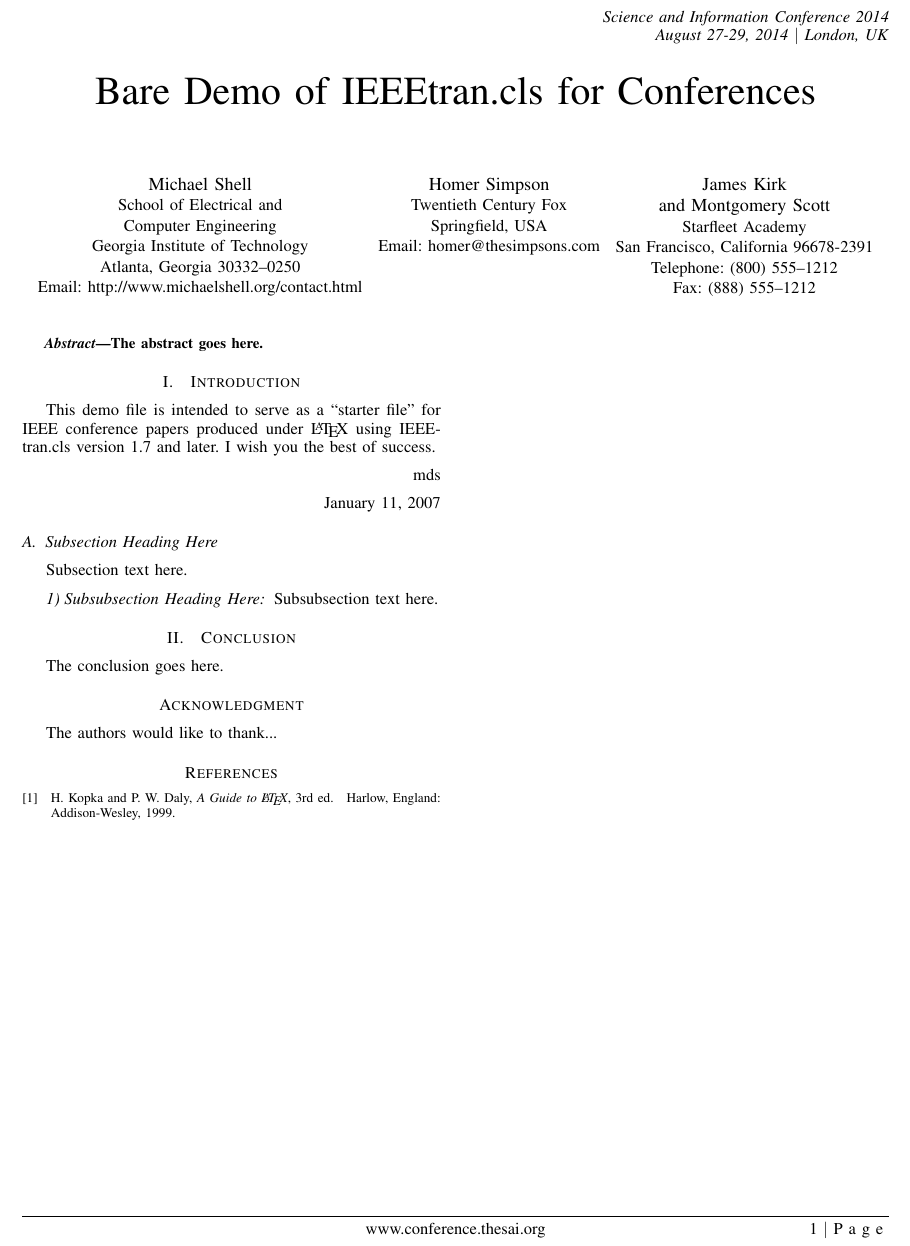
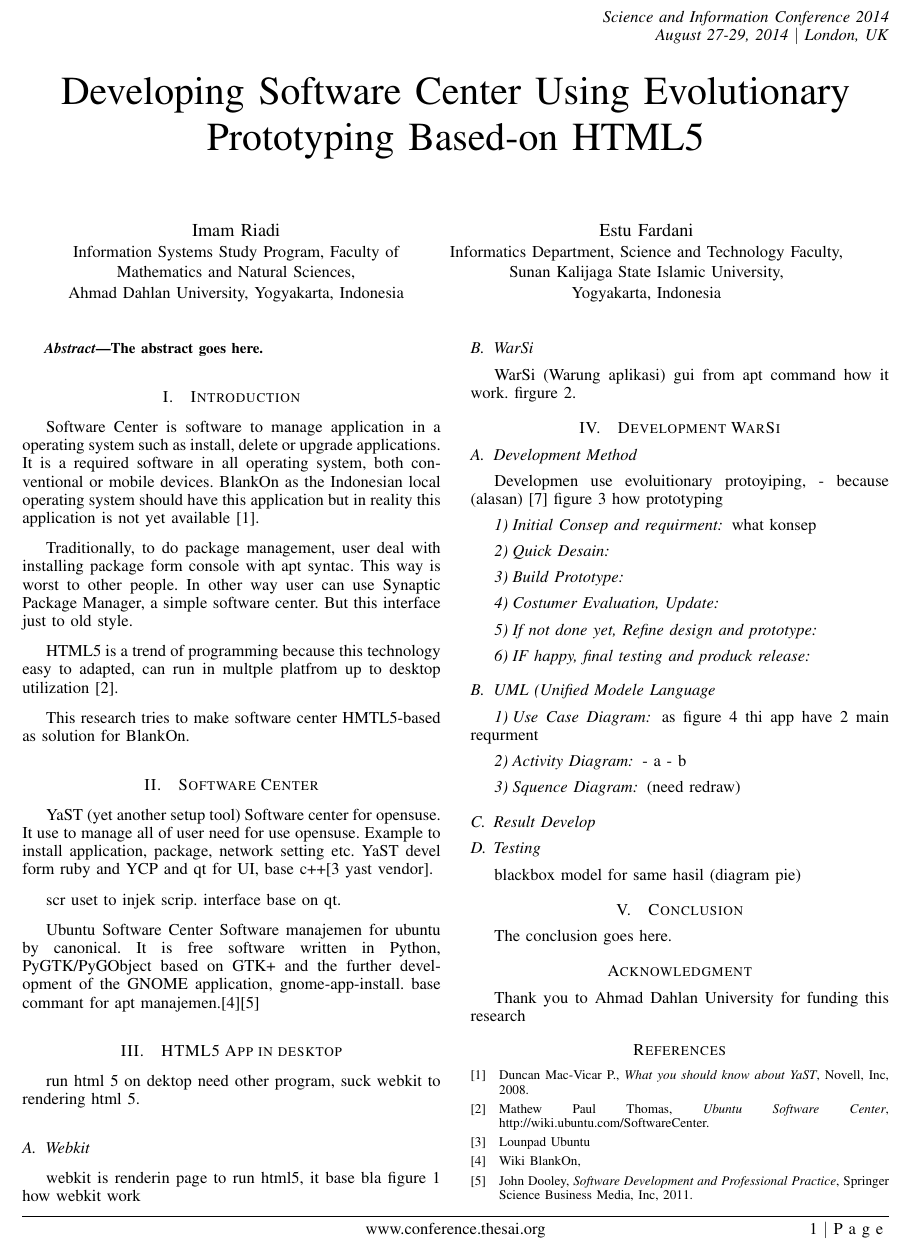
Before and after one commit to parara/Paper-Jurnal, a LaTeX paper (Latex/Paper_format.tex): part of the page, cut so that both start at the same text. Compiled offline with pdfLaTeX.

Commit message:
mulai ngisi konten paper

```diff
--- a/Latex/Paper_format.tex
+++ b/Latex/Paper_format.tex
@@ -398,28 +396,21 @@
 %
 % paper title
 % can use linebreaks \\ within to get better formatting as desired
-\title{Bare Demo of IEEEtran.cls for Conferences}
+\title{Developing Software Center Using Evolutionary Prototyping Based-on HTML5}
 
 
 % author names and affiliations
 % use a multiple column layout for up to three different
 % affiliations
-\author{\IEEEauthorblockN{Michael Shell}
-\IEEEauthorblockA{School of Electrical and\\Computer Engineering\\
-Georgia Institute of Technology\\
-Atlanta, Georgia 30332--0250\\
-Email: http://www.michaelshell.org/contact.html}
+\author{\IEEEauthorblockN{Imam Riadi}
+\IEEEauthorblockA{Information Systems Study Program, Faculty of\\
+Mathematics and Natural Sciences,\\
+Ahmad Dahlan University, Yogyakarta, Indonesia}
 \and
-\IEEEauthorblockN{Homer Simpson}
-\IEEEauthorblockA{Twentieth Century Fox\\
-Springfield, USA\\
-Email: homer@thesimpsons.com}
-\and
-\IEEEauthorblockN{James Kirk\\ and Montgomery Scott}
-\IEEEauthorblockA{Starfleet Academy\\
-San Francisco, California 96678-2391\\
-Telephone: (800) 555--1212\\
-Fax: (888) 555--1212}}
+\IEEEauthorblockN{Estu Fardani}
+\IEEEauthorblockA{Informatics Department, Science and Technology Faculty,\\
+Sunan Kalijaga State Islamic University,\\
+Yogyakarta, Indonesia}}
 
 % conference papers do not typically use \thanks and this command
 % is locked out in conference mode. If really needed, such as for
@@ -482,28 +464,77 @@ The abstract goes here.
 % creates the second title. It will be ignored for other modes.
 \IEEEpeerreviewmaketitle
 
-
-
 \section{Introduction}
 % no \IEEEPARstart
-This demo file is intended to serve as a ``starter file''
-for IEEE conference papers produced under \LaTeX\ using
-IEEEtran.cls version 1.7 and later.
+Software Center is software to manage application in a operating system such as install, delete or upgrade applications. It is a required software in all operating system, both conventional or mobile devices. BlankOn as the Indonesian local operating system should have this application but in reality this application is not yet available [1].
+
+Traditionally, to do package management, user deal with installing package form console with apt syntac. This way is worst to other people. In other way user can use Synaptic Package Manager, a simple software center. But this interface just to old style.
+
+HTML5 is a trend of programming because this technology easy to adapted, can run in multple platfrom up to desktop utilization [2].
+
+This research tries to make software center HMTL5-based as solution for BlankOn.
 % You must have at least 2 lines in the paragraph with the drop letter
 % (should never be an issue)
-I wish you the best of success.
+\section{Software Center}
 
-\hfill mds
+YaST (yet another setup tool)
+Software center for opensuse. It use to manage all of user need for use opensuse. Example to install application, package, network setting etc. YaST devel form ruby and YCP and qt for UI, base c++[3 yast vendor].
 
-\hfill January 11, 2007
+scr uset to injek scrip. interface base on qt.
 
-\subsection{Subsection Heading Here}
-Subsection text here.
+Ubuntu Software Center
+Software manajemen for ubuntu by canonical. It is free software written in Python, PyGTK/PyGObject based on GTK+ and the further development of the GNOME application, gnome-app-install. base commant for apt manajemen.[4][5]
 
+\section{HTML5 App in desktop}
+run html 5 on dektop need other program, suck webkit to rendering html 5.
 
-\subsubsection{Subsubsection Heading Here}
-Subsubsection text here.
+\subsection{Webkit}
+webkit is renderin page to run html5, it base bla
+figure 1 how webkit work
 
+\subsection{WarSi}
+WarSi (Warung aplikasi)
+gui from apt command
+how it work.
+firgure 2.
+
+\section{Development WarSi}
+\subsection{Development Method}
+Developmen use evoluitionary protoyiping,
+- because (alasan) [7]
+figure 3 how prototyping
+
+\subsubsection{Initial Consep and requirment}
+what konsep
+
+\subsubsection{Quick Desain}
+
+\subsubsection{Build Prototype}
+
+\subsubsection{Costumer Evaluation, Update}
+
+\subsubsection{If not done yet, Refine design and prototype}
+
+\subsubsection{IF happy, final testing and produck release}
+
+\subsection{UML (Unified Modele Language}
+
+\subsubsection{Use Case Diagram}
+as figure 4
+thi app have 2 main requrment
+
+\subsubsection{Activity Diagram}
+- a
+- b
+
+\subsubsection{Squence Diagram}
+(need redraw)
+
+\subsection{Result Develop}
+
+\subsection{Testing}
+blackbox model
+for same hasil (diagram pie)
 
 % An example of a floating figure using the graphicx package.
 % Note that \label must occur AFTER (or within) \caption.
@@ -600,13 +628,7 @@ The conclusion goes here.
 
 % use section* for acknowledgement
 \section*{Acknowledgment}
-
-
-The authors would like to thank...
-
-
-
-
+Thank you to Ahmad Dahlan University for funding this research
 
 % trigger a \newpage just before the given reference
 % number - used to balance the columns on the last page
@@ -630,16 +652,28 @@ The authors would like to thank...
 % <OR> manually copy in the resultant .bbl file
 % set second argument of \begin to the number of references
 % (used to reserve space for the reference number labels box)
-\begin{thebibliography}{1}
+\begin{thebibliography}
+{1}
+% \bibitem{IEEEhowto:kopka}
+% H.~Kopka and P.~W. Daly, \emph{A Guide to \LaTeX}, 3rd~ed.\hskip 1em plus
+%  0.5em minus 0.4em\relax Harlow, England: Addison-Wesley, 1999.
 
 \bibitem{IEEEhowto:kopka}
-H.~Kopka and P.~W. Daly, \emph{A Guide to \LaTeX}, 3rd~ed.\hskip 1em plus
-  0.5em minus 0.4em\relax Harlow, England: Addison-Wesley, 1999.
+Duncan Mac-Vicar P., \emph{What you should know about YaST}, Novell, Inc, 2008.
+
+\bibitem{IEEEhowto:kopka}
+Mathew Paul Thomas, \emph{Ubuntu Software Center}, http://wiki.ubuntu.com/SoftwareCenter.
+
+\bibitem{IEEEhowto:kopka}
+Lounpad Ubuntu
+
+\bibitem{IEEEhowto:kopka}
+Wiki BlankOn,
+
+\bibitem{IEEEhowto:kopka}
+John Dooley, \emph{Software Development and Professional Practice}, Springer Science Business Media, Inc, 2011.
 
 \end{thebibliography}
 
-
-
-
 % that's all folks
 \end{document}
```
Also changed, not shown: Latex/Paper_format.pdf, Latex/Paper_format.tex (14 more changed lines), 3 other files.
